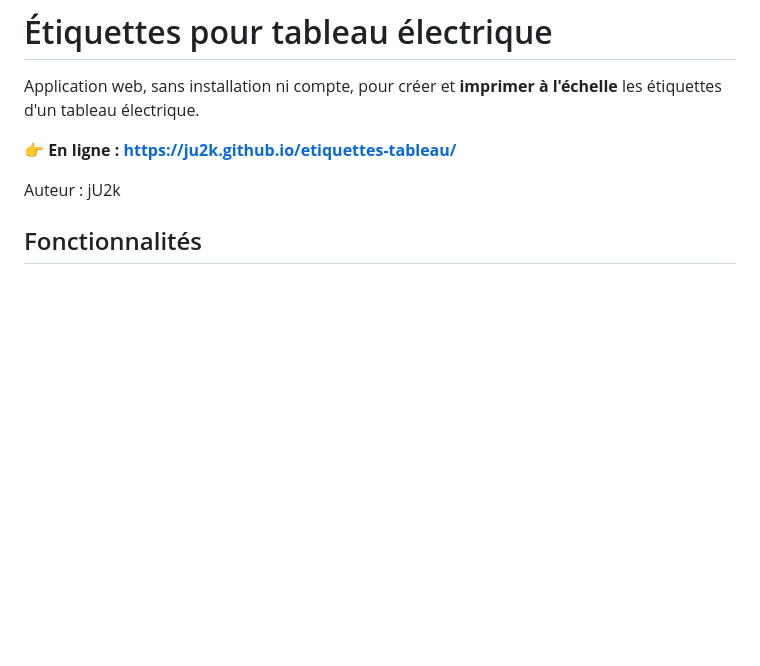
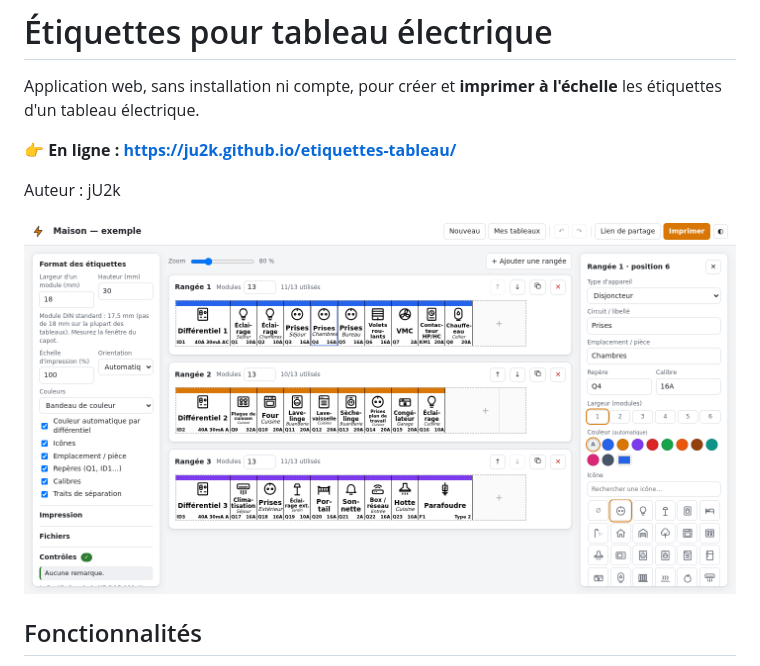
Before and after one commit to jU2k/etiquettes-tableau, a Markdown page: README.md, the part around the change. Rendered like a GitHub page; pictures changed too: docs/apercu.png (added); blank space fills up the shorter version.

Commit message:
README : capture d'écran de l'éditeur

```diff
--- a/README.md
+++ b/README.md
@@ -5,6 +5,8 @@ Application web, sans installation ni compte, pour créer et **imprimer à l'éc
 👉 **En ligne : https://ju2k.github.io/etiquettes-tableau/**
 
 Auteur : jU2k
+
+![Aperçu de l'éditeur](docs/apercu.png)
 
 ## Fonctionnalités
 
```
